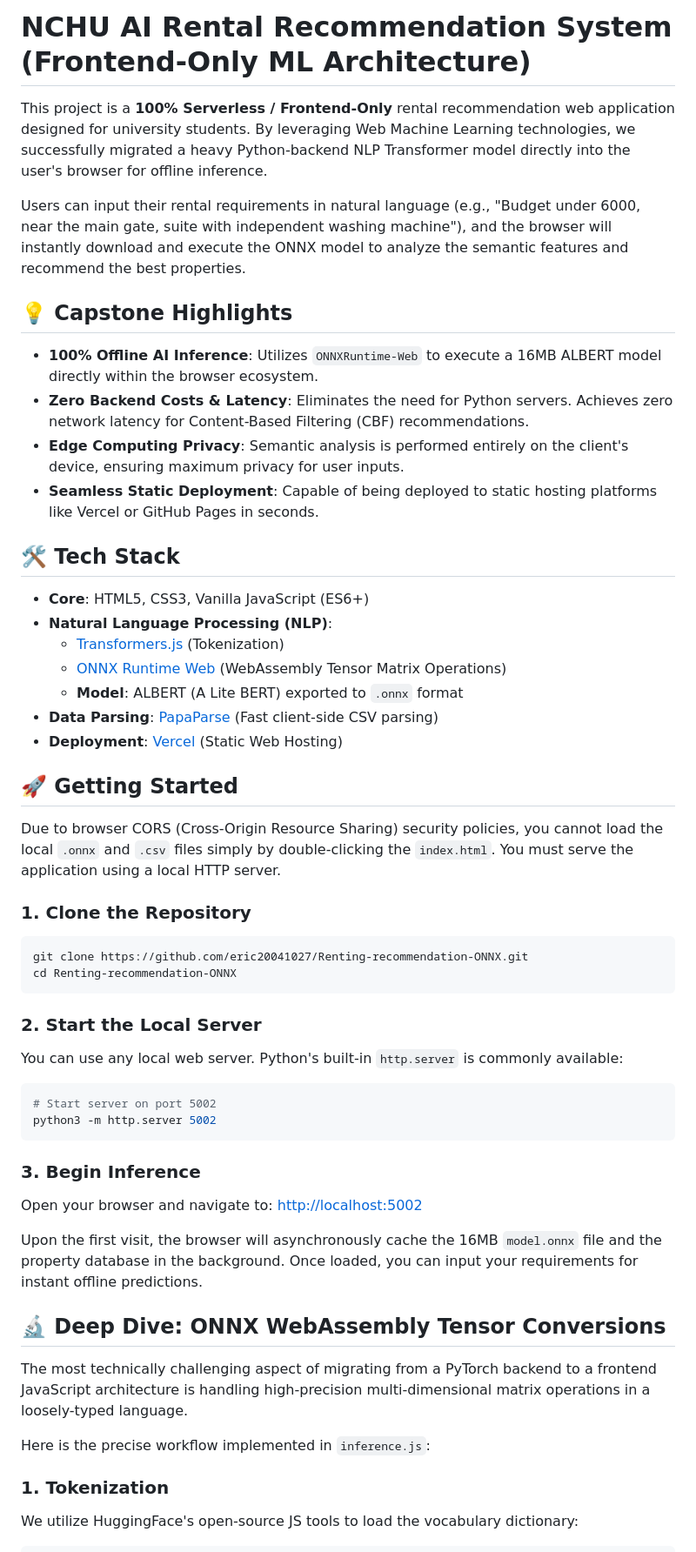
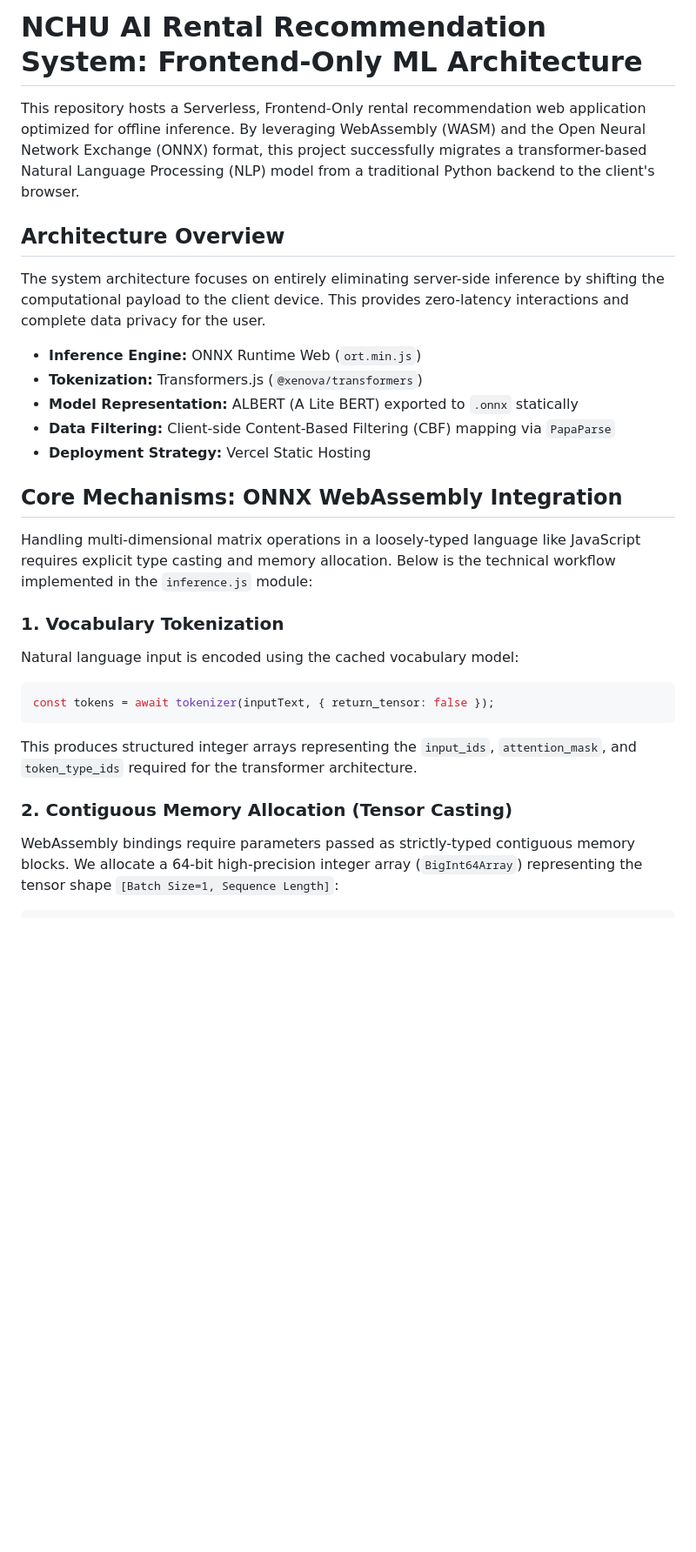
Before and after one commit to eric20041027/Renting-recommendation-ONNX, a Markdown page: README.md, the part around one of its changes. Shown at 87% size. Rendered like a GitHub page; blank space fills up the shorter version.

Commit message:
Docs: Refactor README structure for professional formatting

````diff
--- a/README.md
+++ b/README.md
@@ -1,59 +1,28 @@
-# NCHU AI Rental Recommendation System (Frontend-Only ML Architecture)
+# NCHU AI Rental Recommendation System: Frontend-Only ML Architecture
 
-This project is a **100% Serverless / Frontend-Only** rental recommendation web application designed for university students. By leveraging Web Machine Learning technologies, we successfully migrated a heavy Python-backend NLP Transformer model directly into the user's browser for offline inference.
+This repository hosts a Serverless, Frontend-Only rental recommendation web application optimized for offline inference. By leveraging WebAssembly (WASM) and the Open Neural Network Exchange (ONNX) format, this project successfully migrates a transformer-based Natural Language Processing (NLP) model from a traditional Python backend to the client's browser.
 
-Users can input their rental requirements in natural language (e.g., "Budget under 6000, near the main gate, suite with independent washing machine"), and the browser will instantly download and execute the ONNX model to analyze the semantic features and recommend the best properties.
+## Architecture Overview
 
-## 💡 Capstone Highlights
+The system architecture focuses on entirely eliminating server-side inference by shifting the computational payload to the client device. This provides zero-latency interactions and complete data privacy for the user.
 
-- **100% Offline AI Inference**: Utilizes `ONNXRuntime-Web` to execute a 16MB ALBERT model directly within the browser ecosystem.
-- **Zero Backend Costs & Latency**: Eliminates the need for Python servers. Achieves zero network latency for Content-Based Filtering (CBF) recommendations.
-- **Edge Computing Privacy**: Semantic analysis is performed entirely on the client's device, ensuring maximum privacy for user inputs.
-- **Seamless Static Deployment**: Capable of being deployed to static hosting platforms like Vercel or GitHub Pages in seconds.
+- **Inference Engine:** ONNX Runtime Web (`ort.min.js`)
+- **Tokenization:** Transformers.js (`@xenova/transformers`)
+- **Model Representation:** ALBERT (A Lite BERT) exported to `.onnx` statically
+- **Data Filtering:** Client-side Content-Based Filtering (CBF) mapping via `PapaParse`
+- **Deployment Strategy:** Vercel Static Hosting
 
-## 🛠 Tech Stack
+## Core Mechanisms: ONNX WebAssembly Integration
 
-- **Core**: HTML5, CSS3, Vanilla JavaScript (ES6+)
-- **Natural Language Processing (NLP)**:
-  - [Transformers.js](https://huggingface.co/docs/transformers.js/index) (Tokenization)
-  - [ONNX Runtime Web](https://onnxruntime.ai/docs/api/javascript/api/interfaces/Session.html) (WebAssembly Tensor Matrix Operations)
-  - **Model**: ALBERT (A Lite BERT) exported to `.onnx` format
-- **Data Parsing**: [PapaParse](https://www.papaparse.com/) (Fast client-side CSV parsing)
-- **Deployment**: [Vercel](https://vercel.com) (Static Web Hosting)
+Handling multi-dimensional matrix operations in a loosely-typed language like JavaScript requires explicit type casting and memory allocation. Below is the technical workflow implemented in the `inference.js` module:
 
-## 🚀 Getting Started
+### 1. Vocabulary Tokenization
+Natural language input is encoded using the cached vocabulary model:
+```javascript
+const tokens = await tokenizer(inputText, { return_tensor: false });
+```
+This produces structured integer arrays representing the `input_ids`, `attention_mask`, and `token_type_ids` required for the transformer architecture.
 
-Due to browser CORS (Cross-Origin Resource Sharing) security policies, you cannot load the local `.onnx` and `.csv` files simply by double-clicking the `index.html`. You must serve the application using a local HTTP server.
-
-### 1. Clone the Repository
-
-```bash
-git clone https://github.com/eric20041027/Renting-recommendation-ONNX.git
-cd Renting-recommendation-ONNX
-```
-
-### 2. Start the Local Server
-
-You can use any local web server. Python's built-in `http.server` is commonly available:
-
-```bash
-# Start server on port 5002
-python3 -m http.server 5002
-```
-
-### 3. Begin Inference
-
-Open your browser and navigate to:
-[http://localhost:5002](http://localhost:5002)
-
-Upon the first visit, the browser will asynchronously cache the 16MB `model.onnx` file and the property database in the background. Once loaded, you can input your requirements for instant offline predictions.
-
-## 🔬 Deep Dive: ONNX WebAssembly Tensor Conversions
-
-The most technically challenging aspect of migrating from a PyTorch backend to a frontend JavaScript architecture is handling high-precision multi-dimensional matrix operations in a loosely-typed language.
-
-Here is the precise workflow implemented in `inference.js`:
-
-### 1. Tokenization
-We utilize HuggingFace's open-source JS tools to load the vocabulary dictionary:
+### 2. Contiguous Memory Allocation (Tensor Casting)
+WebAssembly bindings require parameters passed as strictly-typed contiguous memory blocks. We allocate a 64-bit high-precision integer array (`BigInt64Array`) representing the tensor shape `[Batch Size=1, Sequence Length]`:
 ```javascript
````
Also changed, not shown: other parts of README.md (+40 -18 lines).
